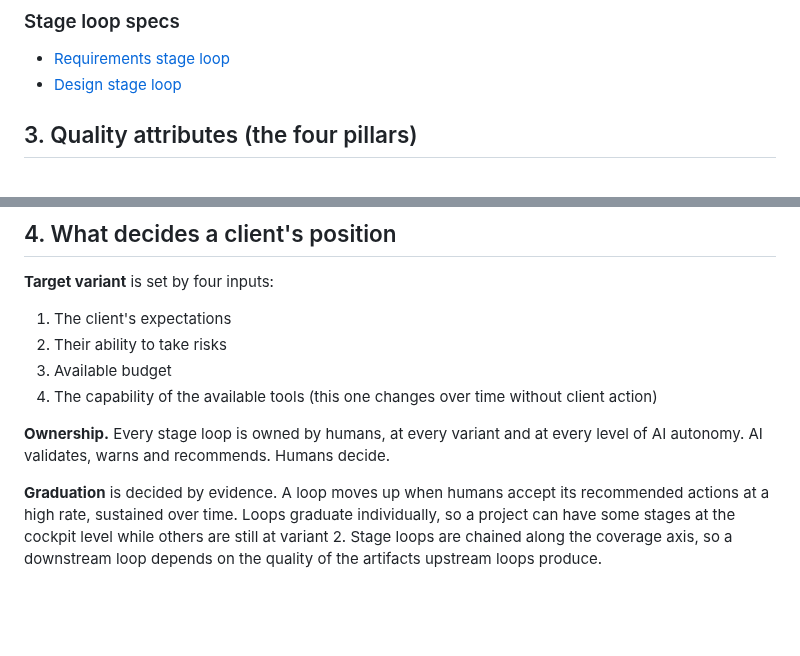
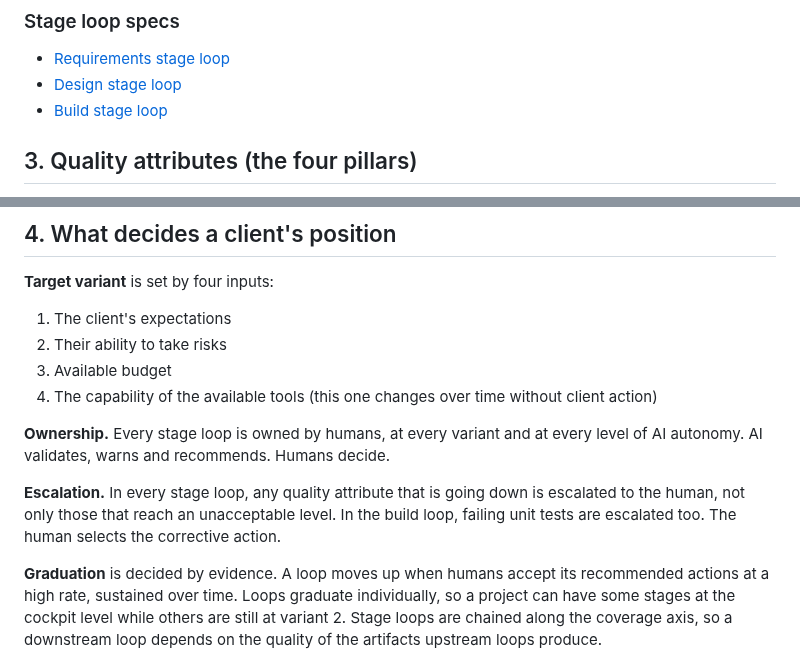
Before and after one commit to 99x-Projects/product-factory, a Markdown page: docs/process-evolution-model.md, 2 parts joined by grey strips. GitHub-like rendering; blank space fills up the shorter version.

```diff
--- a/docs/process-evolution-model.md
+++ b/docs/process-evolution-model.md
@@ -29,6 +29,7 @@ The platform shows information about what the AI layer is doing, then offers rec
 ### Stage loop specs
 - [Requirements stage loop](stage-loop-requirements.md)
 - [Design stage loop](stage-loop-design.md)
+- [Build stage loop](stage-loop-build.md)
 
 ## 3. Quality attributes (the four pillars)
 
@@ -51,6 +52,8 @@ The four pillars stay common to every variant. They are the quality attributes o
 
 **Ownership.** Every stage loop is owned by humans, at every variant and at every level of AI autonomy. AI validates, warns and recommends. Humans decide.
 
+**Escalation.** In every stage loop, any quality attribute that is going down is escalated to the human, not only those that reach an unacceptable level. In the build loop, failing unit tests are escalated too. The human selects the corrective action.
+
 **Graduation** is decided by evidence. A loop moves up when humans accept its recommended actions at a high rate, sustained over time. Loops graduate individually, so a project can have some stages at the cockpit level while others are still at variant 2. Stage loops are chained along the coverage axis, so a downstream loop depends on the quality of the artifacts upstream loops produce.
 
 ## 5. Open questions
```
Also changed, not shown: docs/stage-loop-build.md (added, +83 -0 lines), docs/stage-loop-design.md (+1 -1 lines), docs/stage-loop-requirements.md (+6 -5 lines), docs/stage-loop-build.png (added), docs/stage-loop-design.png, docs/stage-loop-requirements.png, 3 other files.
